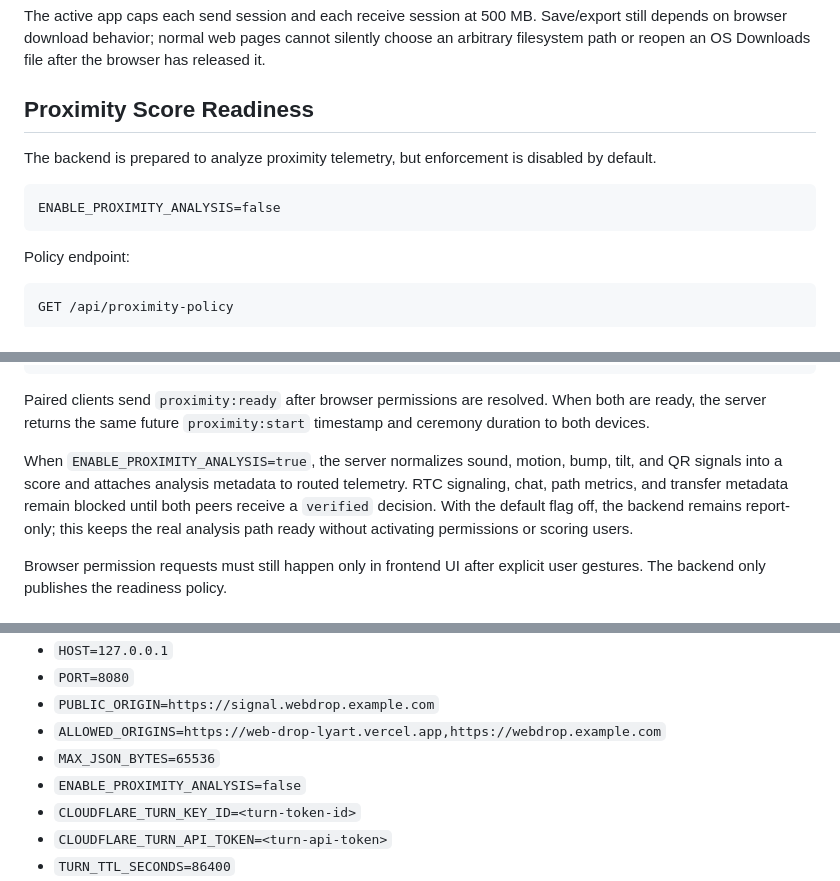
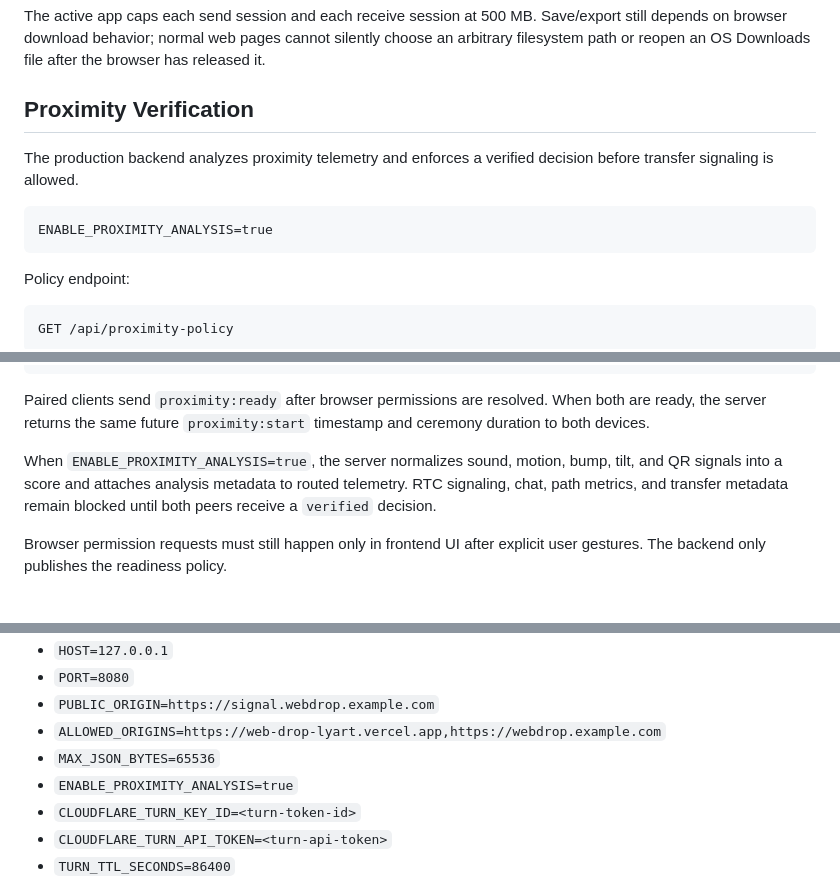
Before and after one commit to MohamedFuad16/WebDrop, a Markdown page: azure cloud server/README.md, 3 parts joined by grey strips. GitHub-like rendering.

Commit message:
Document enforced proximity verification

````diff
--- a/azure cloud server/README.md
+++ b/azure cloud server/README.md
@@ -206,12 +206,12 @@ The actual file path should be:
 
 The active app caps each send session and each receive session at 500 MB. Save/export still depends on browser download behavior; normal web pages cannot silently choose an arbitrary filesystem path or reopen an OS Downloads file after the browser has released it.
 
-## Proximity Score Readiness
+## Proximity Verification
 
-The backend is prepared to analyze proximity telemetry, but enforcement is disabled by default.
+The production backend analyzes proximity telemetry and enforces a verified decision before transfer signaling is allowed.
 
 ```text
-ENABLE_PROXIMITY_ANALYSIS=false
+ENABLE_PROXIMITY_ANALYSIS=true
 ```
 
 Policy endpoint:
@@ -246,7 +246,7 @@ Telemetry can be routed today:
 
 Paired clients send `proximity:ready` after browser permissions are resolved. When both are ready, the server returns the same future `proximity:start` timestamp and ceremony duration to both devices.
 
-When `ENABLE_PROXIMITY_ANALYSIS=true`, the server normalizes sound, motion, bump, tilt, and QR signals into a score and attaches analysis metadata to routed telemetry. RTC signaling, chat, path metrics, and transfer metadata remain blocked until both peers receive a `verified` decision. With the default flag off, the backend remains report-only; this keeps the real analysis path ready without activating permissions or scoring users.
+When `ENABLE_PROXIMITY_ANALYSIS=true`, the server normalizes sound, motion, bump, tilt, and QR signals into a score and attaches analysis metadata to routed telemetry. RTC signaling, chat, path metrics, and transfer metadata remain blocked until both peers receive a `verified` decision.
 
 Browser permission requests must still happen only in frontend UI after explicit user gestures. The backend only publishes the readiness policy.
 
@@ -310,7 +310,7 @@ Important variables:
 - `PUBLIC_ORIGIN=https://signal.webdrop.example.com`
 - `ALLOWED_ORIGINS=https://web-drop-lyart.vercel.app,https://webdrop.example.com`
 - `MAX_JSON_BYTES=65536`
-- `ENABLE_PROXIMITY_ANALYSIS=false`
+- `ENABLE_PROXIMITY_ANALYSIS=true`
 - `CLOUDFLARE_TURN_KEY_ID=<turn-token-id>`
 - `CLOUDFLARE_TURN_API_TOKEN=<turn-api-token>`
 - `TURN_TTL_SECONDS=86400`
````
